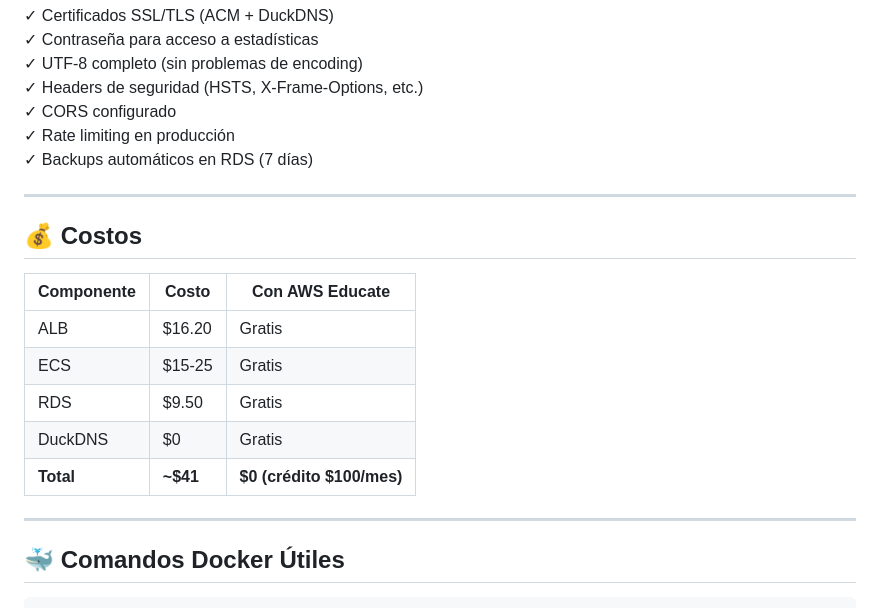
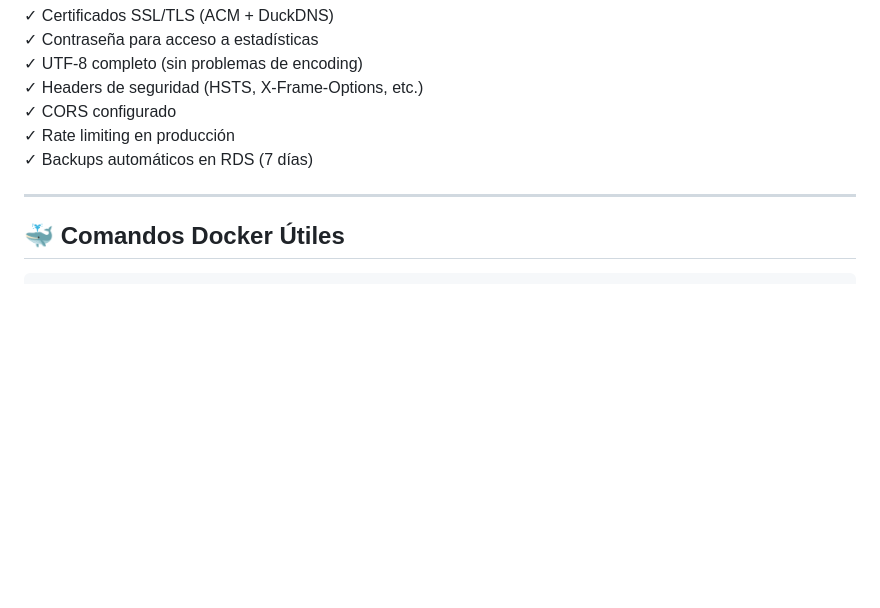
Before and after one commit to Cccabarcal/PracticaFinal, a Markdown page: README.md, the part around the change. Drawn GitHub-style; blank space fills up the shorter version.

Commit message:
cambio readme

````diff
--- a/README.md
+++ b/README.md
@@ -244,18 +244,6 @@ aws logs tail /ecs/eafit-web-es --follow
 
 ---
 
-## 💰 Costos
-
-| Componente | Costo | Con AWS Educate |
-|-----------|-------|-----------------|
-| ALB | $16.20 | Gratis |
-| ECS | $15-25 | Gratis |
-| RDS | $9.50 | Gratis |
-| DuckDNS | $0 | Gratis |
-| **Total** | **~$41** | **$0 (crédito $100/mes)** |
-
----
-
 ## 🐳 Comandos Docker Útiles
 
 ```bash
````
